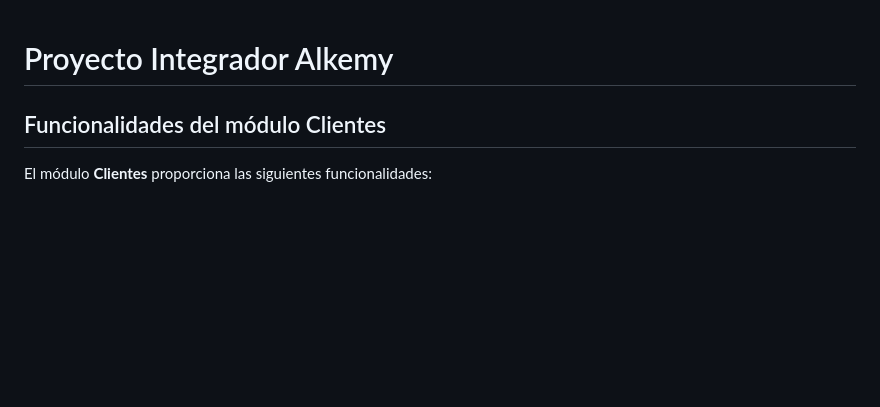
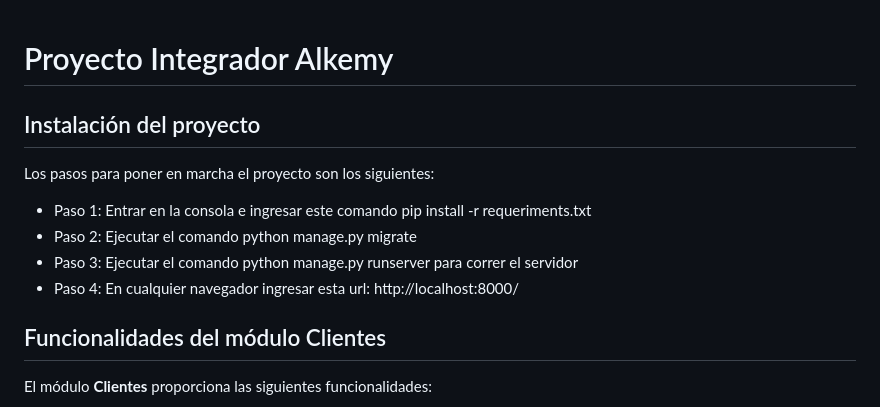
Before and after one commit to robertomiranda94/WebApp-Alkemy, a Markdown page: README.md, the part around the change. Drawn GitHub-style; blank space fills up the shorter version.

Commit message:
area Compartida: Agregar el archivo Readme al proyecto

```diff
--- a/README.md
+++ b/README.md
@@ -1,4 +1,11 @@
 # Proyecto Integrador Alkemy
+
+## Instalación del proyecto
+Los pasos para poner en marcha el proyecto son los siguientes:
+- Paso 1: Entrar en la consola e ingresar este comando pip install -r requeriments.txt
+- Paso 2: Ejecutar el comando python manage.py migrate
+- Paso 3: Ejecutar el comando python manage.py runserver para correr el servidor
+- Paso 4: En cualquier navegador ingresar esta url: http://localhost:8000/
 
 ## Funcionalidades del módulo Clientes
 
```
